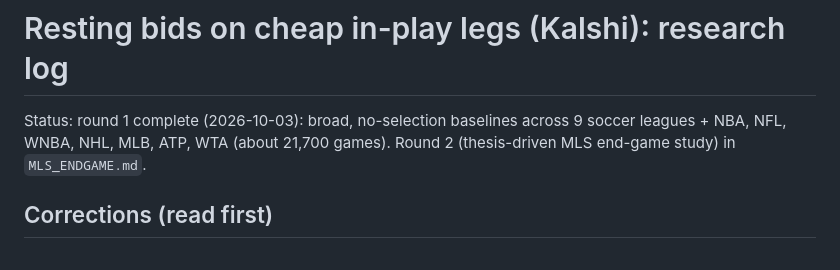
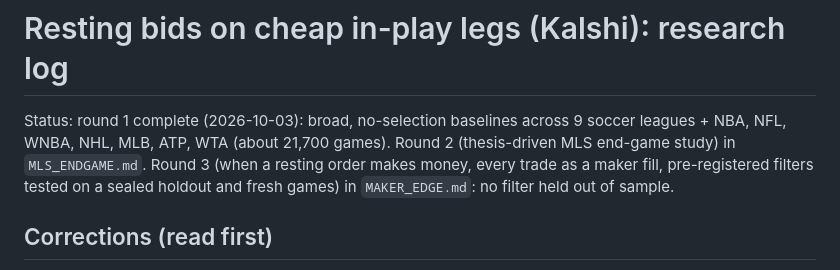
Before and after one commit to elmorshedy-del/Quant-Market, a Markdown page: research/kalshi-resting-bids/RESULTS.md, the part around the change. Rendered like a GitHub page.

```diff
--- a/research/kalshi-resting-bids/RESULTS.md
+++ b/research/kalshi-resting-bids/RESULTS.md
@@ -2,7 +2,8 @@
 
 Status: round 1 complete (2026-10-03): broad, no-selection baselines across 9 soccer leagues + NBA,
 NFL, WNBA, NHL, MLB, ATP, WTA (about 21,700 games). Round 2 (thesis-driven MLS end-game study) in
-`MLS_ENDGAME.md`.
+`MLS_ENDGAME.md`. Round 3 (when a resting order makes money, every trade as a maker fill, pre-registered
+filters tested on a sealed holdout and fresh games) in `MAKER_EDGE.md`: no filter held out of sample.
 
 ## Corrections (read first)
 
```
Also changed, not shown: research/kalshi-resting-bids/MAKER_EDGE.md (added, +111 -0 lines).
